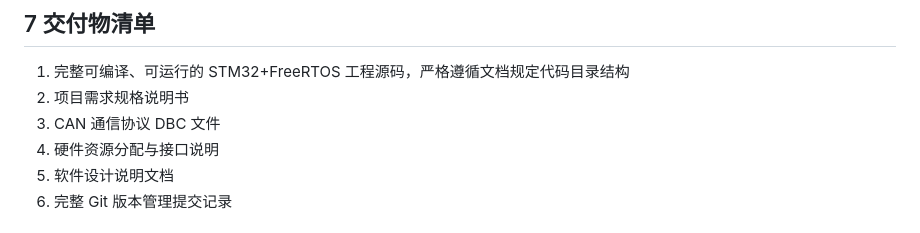
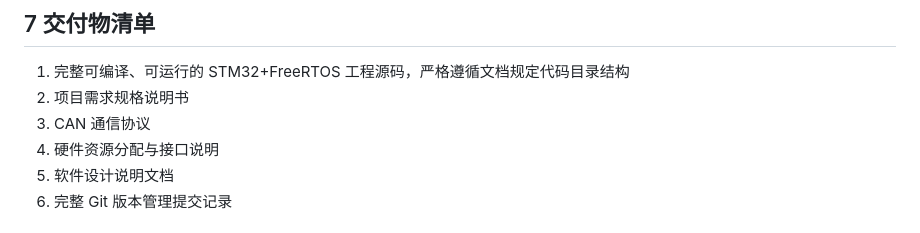
Before and after one commit to gjgjjj/stm32_bcm_project, a Markdown page: docs/requirement.md, the part around the change. Drawn GitHub-style.

```diff
--- a/docs/requirement.md
+++ b/docs/requirement.md
@@ -144,7 +144,7 @@ SPI‑Flash 故障日志读写接口，由 storage_manager 服务层封装。
 ## 7 交付物清单
 1. 完整可编译、可运行的 STM32+FreeRTOS 工程源码，严格遵循文档规定代码目录结构
 2. 项目需求规格说明书
-3. CAN 通信协议 DBC 文件
+3. CAN 通信协议
 4. 硬件资源分配与接口说明
 5. 软件设计说明文档
 6. 完整 Git 版本管理提交记录
```
Also changed, not shown: README.md (+10 -0 lines), images/can_log.jpg (added), images/hardware.jpg (added), images/serial_log.jpg (added), 1 other file.
